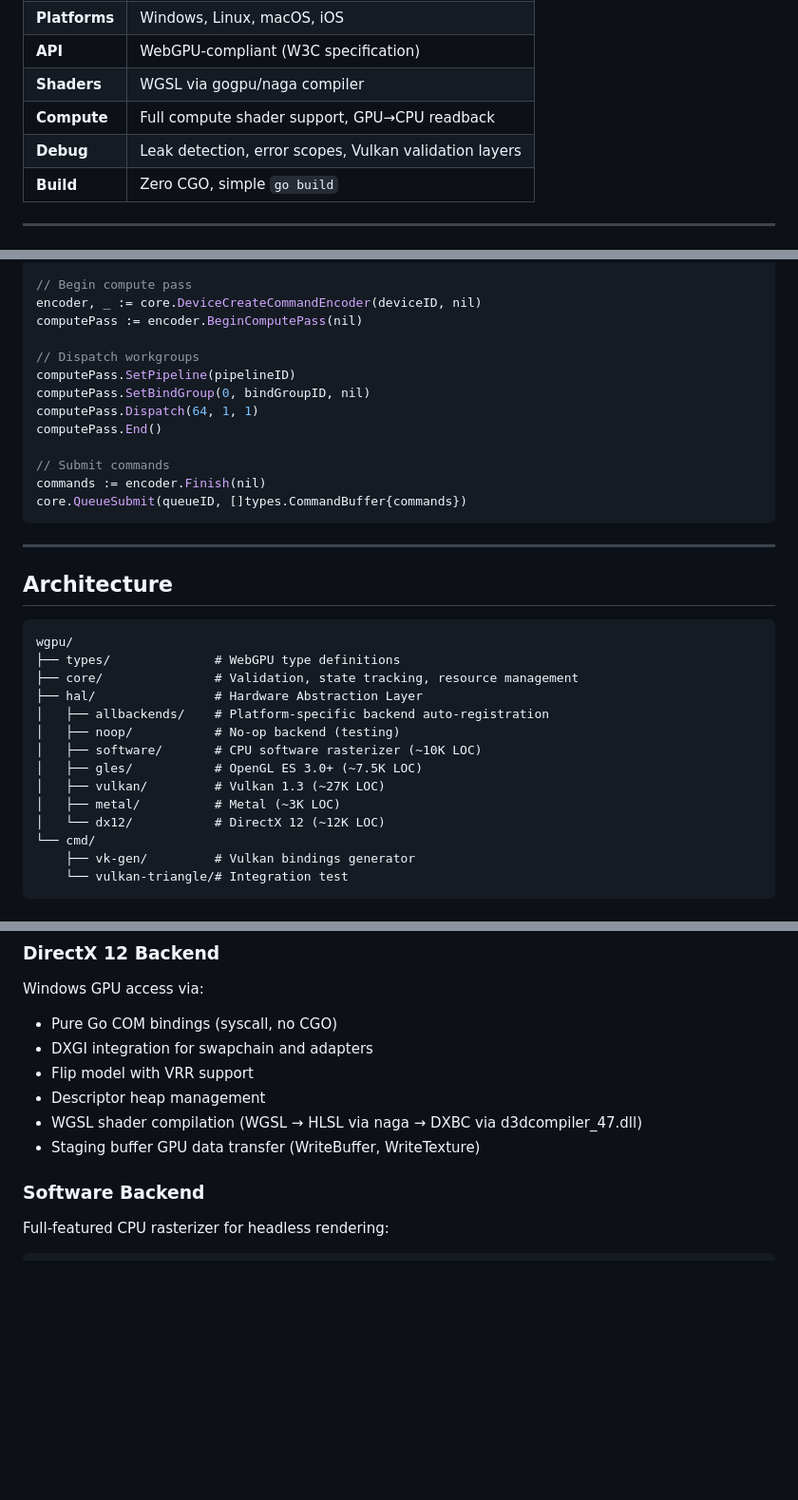
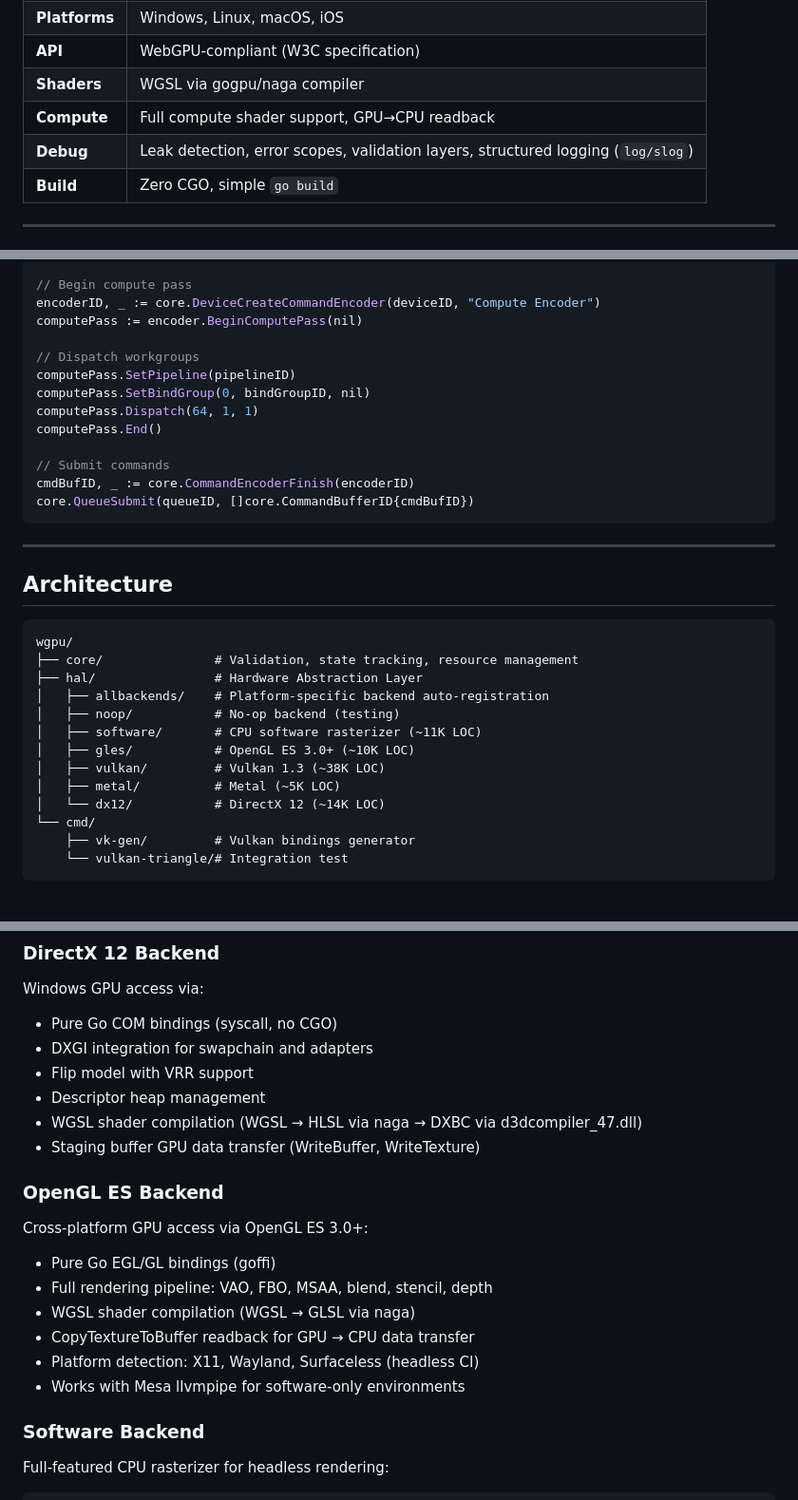
Before and after one commit to gogpu/wgpu, a Markdown page: README.md, 3 parts joined by grey strips. Shown at 95% size. GitHub-like rendering; blank space fills up the shorter version.

````diff
--- a/README.md
+++ b/README.md
@@ -35,7 +35,7 @@
 | **API** | WebGPU-compliant (W3C specification) |
 | **Shaders** | WGSL via gogpu/naga compiler |
 | **Compute** | Full compute shader support, GPU→CPU readback |
-| **Debug** | Leak detection, error scopes, Vulkan validation layers |
+| **Debug** | Leak detection, error scopes, validation layers, structured logging (`log/slog`) |
 | **Build** | Zero CGO, simple `go build` |
 
 ---
@@ -110,7 +110,7 @@ pipelineID, _ := core.DeviceCreateComputePipeline(deviceID, &core.ComputePipelin
 })
 
 // Begin compute pass
-encoder, _ := core.DeviceCreateCommandEncoder(deviceID, nil)
+encoderID, _ := core.DeviceCreateCommandEncoder(deviceID, "Compute Encoder")
 computePass := encoder.BeginComputePass(nil)
 
 // Dispatch workgroups
@@ -120,8 +120,8 @@ computePass.Dispatch(64, 1, 1)
 computePass.End()
 
 // Submit commands
-commands := encoder.Finish(nil)
-core.QueueSubmit(queueID, []types.CommandBuffer{commands})
+cmdBufID, _ := core.CommandEncoderFinish(encoderID)
+core.QueueSubmit(queueID, []core.CommandBufferID{cmdBufID})
 ```
 
 ---
@@ -130,16 +130,15 @@ core.QueueSubmit(queueID, []types.CommandBuffer{commands})
 
 ```
 wgpu/
-├── types/              # WebGPU type definitions
 ├── core/               # Validation, state tracking, resource management
 ├── hal/                # Hardware Abstraction Layer
 │   ├── allbackends/    # Platform-specific backend auto-registration
 │   ├── noop/           # No-op backend (testing)
-│   ├── software/       # CPU software rasterizer (~10K LOC)
-│   ├── gles/           # OpenGL ES 3.0+ (~7.5K LOC)
-│   ├── vulkan/         # Vulkan 1.3 (~27K LOC)
-│   ├── metal/          # Metal (~3K LOC)
-│   └── dx12/           # DirectX 12 (~12K LOC)
+│   ├── software/       # CPU software rasterizer (~11K LOC)
+│   ├── gles/           # OpenGL ES 3.0+ (~10K LOC)
+│   ├── vulkan/         # Vulkan 1.3 (~38K LOC)
+│   ├── metal/          # Metal (~5K LOC)
+│   └── dx12/           # DirectX 12 (~14K LOC)
 └── cmd/
     ├── vk-gen/         # Vulkan bindings generator
     └── vulkan-triangle/# Integration test
@@ -203,6 +204,17 @@ Windows GPU access via:
 - Descriptor heap management
 - WGSL shader compilation (WGSL → HLSL via naga → DXBC via d3dcompiler_47.dll)
 - Staging buffer GPU data transfer (WriteBuffer, WriteTexture)
+
+### OpenGL ES Backend
+
+Cross-platform GPU access via OpenGL ES 3.0+:
+
+- Pure Go EGL/GL bindings (goffi)
+- Full rendering pipeline: VAO, FBO, MSAA, blend, stencil, depth
+- WGSL shader compilation (WGSL → GLSL via naga)
+- CopyTextureToBuffer readback for GPU → CPU data transfer
+- Platform detection: X11, Wayland, Surfaceless (headless CI)
+- Works with Mesa llvmpipe for software-only environments
 
 ### Software Backend
 
````
Also changed, not shown: other parts of README.md (+3 -1 lines), CHANGELOG.md (+91 -18 lines), ROADMAP.md (+10 -8 lines).
